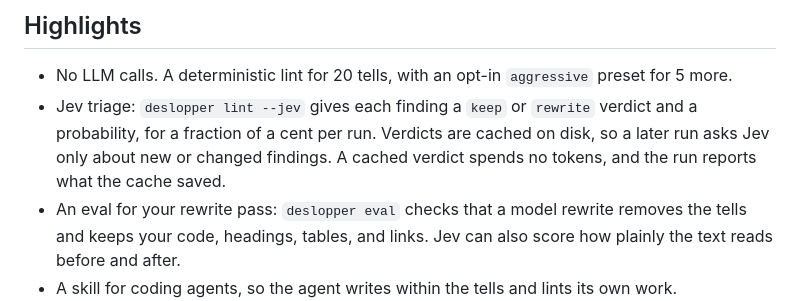
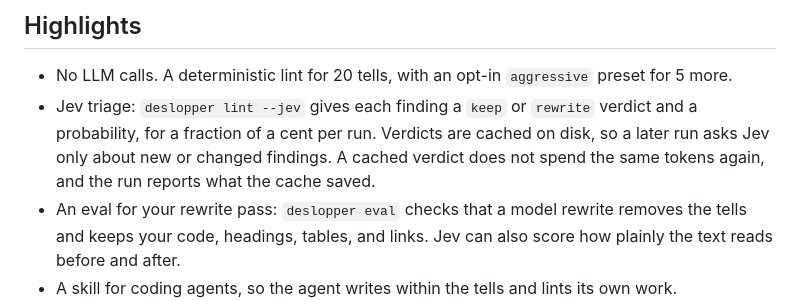
Before and after one commit to jv-k/deslopper, a Markdown page: README.md, the part around the change. Drawn GitHub-style.

Commit message:
docs(readme): say a cached verdict does not spend the same tokens again

```diff
--- a/README.md
+++ b/README.md
@@ -29,8 +29,8 @@ rewrite it or keep it. Jev only adds notes, so the gate stays deterministic.
   for 5 more.
 - Jev triage: `deslopper lint --jev` gives each finding a `keep` or `rewrite` verdict
   and a probability, for a fraction of a cent per run. Verdicts are cached on disk, so a
-  later run asks Jev only about new or changed findings. A cached verdict spends no
-  tokens, and the run reports what the cache saved.
+  later run asks Jev only about new or changed findings. A cached verdict does not
+  spend the same tokens again, and the run reports what the cache saved.
 - An eval for your rewrite pass: `deslopper eval` checks that a model rewrite removes the
   tells and keeps your code, headings, tables, and links. Jev can also score how plainly
   the text reads before and after.
```
